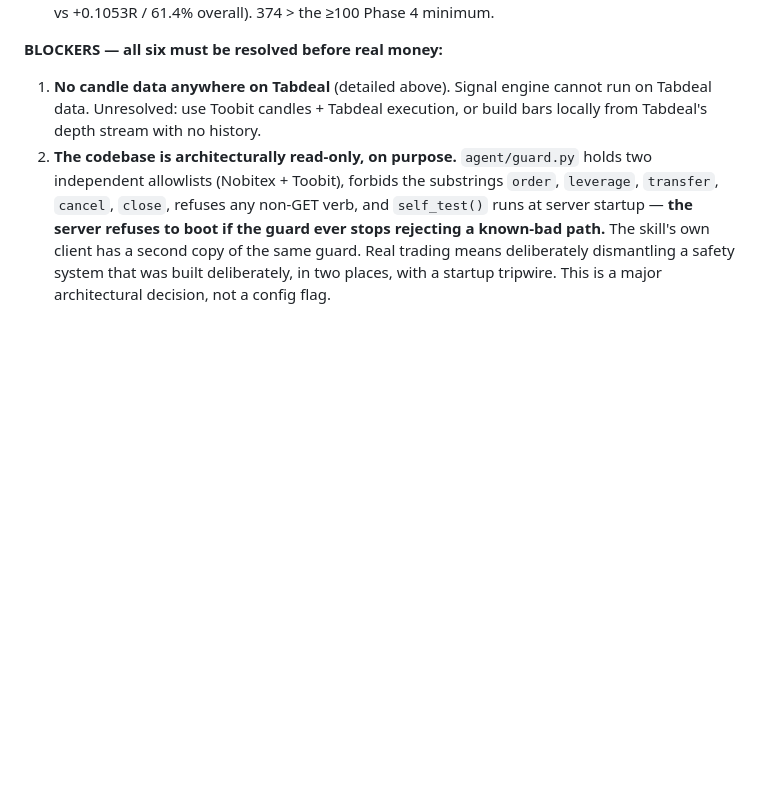
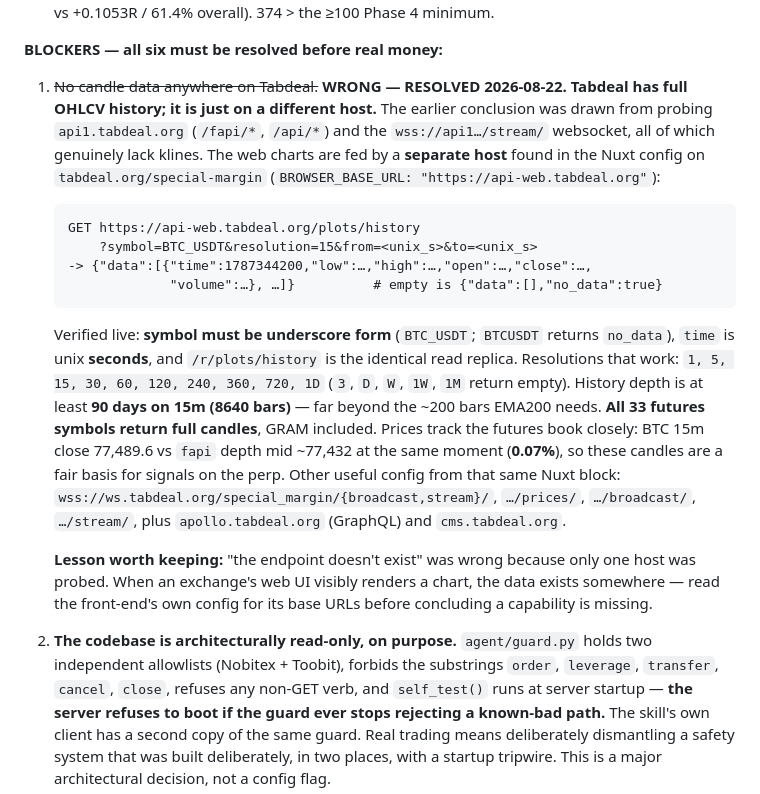
Before and after one commit to seiwaz/crypto-project, a Markdown page: CLAUDE.md, the part around the change. GitHub-like rendering; blank space fills up the shorter version.

Commit message:
CLAUDE.md: correct the 'no candles' blocker - Tabdeal has full OHLCV on api-web.tabdeal.org/plots/history
Wrong conclusion yesterday: only api1.tabdeal.org was probed. The web charts are fed
by a separate host named in the site's own Nuxt config. All 33 futures symbols,
1m-1D resolutions, 90+ days of history, tracking the futures book within 0.07%.
This unblocks using Tabdeal as the sole data source.

Co-Authored-By: Claude Opus 5 <noreply@anthropic.com>

```diff
--- a/CLAUDE.md
+++ b/CLAUDE.md
@@ -500,9 +500,35 @@ not from docs alone. **Corrections to the section above, found during the audit:
    Phase 4 minimum.
 
 **BLOCKERS — all six must be resolved before real money:**
-1. **No candle data anywhere on Tabdeal** (detailed above). Signal engine cannot run
-   on Tabdeal data. Unresolved: use Toobit candles + Tabdeal execution, or build bars
-   locally from Tabdeal's depth stream with no history.
+1. ~~No candle data anywhere on Tabdeal.~~ **WRONG — RESOLVED 2026-08-22. Tabdeal
+   has full OHLCV history; it is just on a different host.** The earlier conclusion
+   was drawn from probing `api1.tabdeal.org` (`/fapi/*`, `/api/*`) and the
+   `wss://api1…/stream/` websocket, all of which genuinely lack klines. The web
+   charts are fed by a **separate host** found in the Nuxt config on
+   `tabdeal.org/special-margin` (`BROWSER_BASE_URL: "https://api-web.tabdeal.org"`):
+
+       GET https://api-web.tabdeal.org/plots/history
+           ?symbol=BTC_USDT&resolution=15&from=<unix_s>&to=<unix_s>
+       -> {"data":[{"time":1787344200,"low":…,"high":…,"open":…,"close":…,
+                    "volume":…}, …]}          # empty is {"data":[],"no_data":true}
+
+   Verified live: **symbol must be underscore form** (`BTC_USDT`; `BTCUSDT` returns
+   `no_data`), `time` is unix **seconds**, and `/r/plots/history` is the identical
+   read replica. Resolutions that work: `1, 5, 15, 30, 60, 120, 240, 360, 720, 1D`
+   (`3`, `D`, `W`, `1W`, `1M` return empty). History depth is at least **90 days on
+   15m (8640 bars)** — far beyond the ~200 bars EMA200 needs. **All 33 futures
+   symbols return full candles**, GRAM included.
+   Prices track the futures book closely: BTC 15m close 77,489.6 vs `fapi` depth mid
+   ~77,432 at the same moment (**0.07%**), so these candles are a fair basis for
+   signals on the perp. Other useful config from that same Nuxt block:
+   `wss://ws.tabdeal.org/special_margin/{broadcast,stream}/`, `…/prices/`,
+   `…/broadcast/`, `…/stream/`, plus `apollo.tabdeal.org` (GraphQL) and
+   `cms.tabdeal.org`.
+
+   **Lesson worth keeping:** "the endpoint doesn't exist" was wrong because only one
+   host was probed. When an exchange's web UI visibly renders a chart, the data
+   exists somewhere — read the front-end's own config for its base URLs before
+   concluding a capability is missing.
 2. **The codebase is architecturally read-only, on purpose.** `agent/guard.py` holds
    two independent allowlists (Nobitex + Toobit), forbids the substrings `order`,
    `leverage`, `transfer`, `cancel`, `close`, refuses any non-GET verb, and
```
